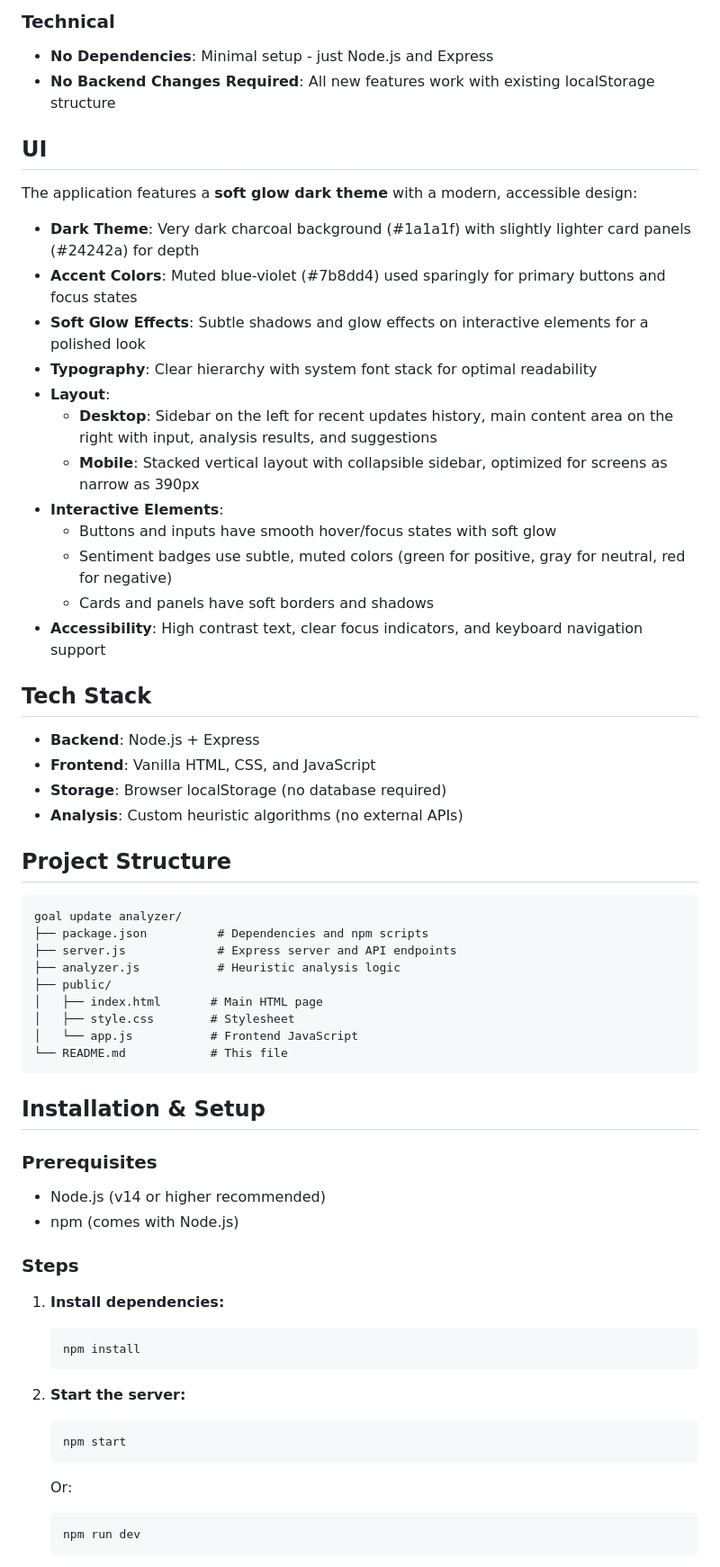
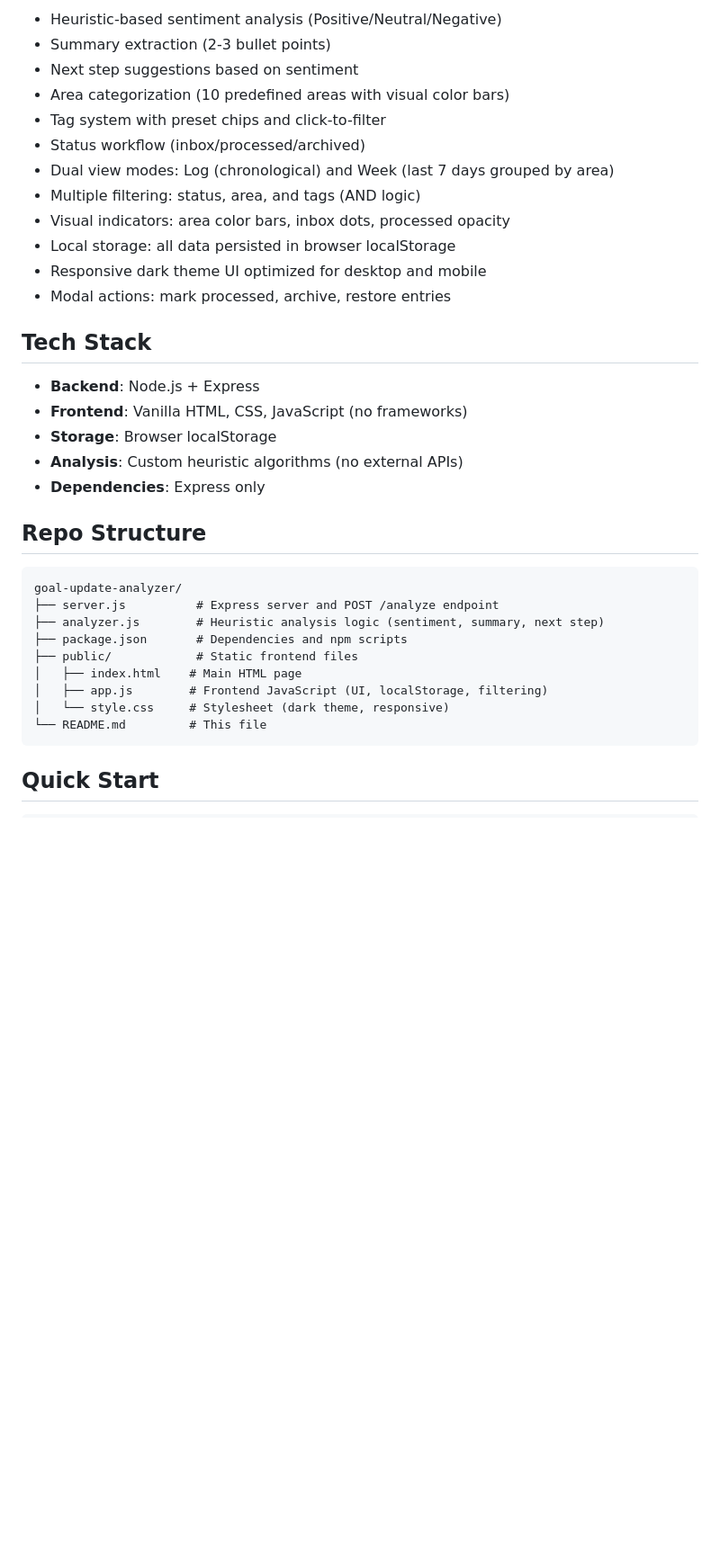
Before and after one commit to travisfrasier/goal-update-analyzer, a Markdown page: README.md, the part around one of its changes. Shown at 90% size. Rendered like a GitHub page; blank space fills up the shorter version.

````diff
--- a/README.md
+++ b/README.md
@@ -52,65 +11,37 @@ All analysis is performed using simple heuristics (no external API calls), makin
-### Technical
-- **No Dependencies**: Minimal setup - just Node.js and Express
-- **No Backend Changes Required**: All new features work with existing localStorage structure
-
-## UI
-
-The application features a **soft glow dark theme** with a modern, accessible design:
-
-- **Dark Theme**: Very dark charcoal background (#1a1a1f) with slightly lighter card panels (#24242a) for depth
-- **Accent Colors**: Muted blue-violet (#7b8dd4) used sparingly for primary buttons and focus states
-- **Soft Glow Effects**: Subtle shadows and glow effects on interactive elements for a polished look
-- **Typography**: Clear hierarchy with system font stack for optimal readability
-- **Layout**:
-  - **Desktop**: Sidebar on the left for recent updates history, main content area on the right with input, analysis results, and suggestions
-  - **Mobile**: Stacked vertical layout with collapsible sidebar, optimized for screens as narrow as 390px
-- **Interactive Elements**:
-  - Buttons and inputs have smooth hover/focus states with soft glow
-  - Sentiment badges use subtle, muted colors (green for positive, gray for neutral, red for negative)
-  - Cards and panels have soft borders and shadows
-- **Accessibility**: High contrast text, clear focus indicators, and keyboard navigation support
+- Heuristic-based sentiment analysis (Positive/Neutral/Negative)
+- Summary extraction (2-3 bullet points)
+- Next step suggestions based on sentiment
+- Area categorization (10 predefined areas with visual color bars)
+- Tag system with preset chips and click-to-filter
+- Status workflow (inbox/processed/archived)
+- Dual view modes: Log (chronological) and Week (last 7 days grouped by area)
+- Multiple filtering: status, area, and tags (AND logic)
+- Visual indicators: area color bars, inbox dots, processed opacity
+- Local storage: all data persisted in browser localStorage
+- Responsive dark theme UI optimized for desktop and mobile
+- Modal actions: mark processed, archive, restore entries
 
 ## Tech Stack
 
 - **Backend**: Node.js + Express
-- **Frontend**: Vanilla HTML, CSS, and JavaScript
-- **Storage**: Browser localStorage (no database required)
+- **Frontend**: Vanilla HTML, CSS, JavaScript (no frameworks)
+- **Storage**: Browser localStorage
 - **Analysis**: Custom heuristic algorithms (no external APIs)
+- **Dependencies**: Express only
 
-## Project Structure
+## Repo Structure
 
 ```
-goal update analyzer/
-├── package.json          # Dependencies and npm scripts
-├── server.js             # Express server and API endpoints
-├── analyzer.js           # Heuristic analysis logic
-├── public/
-│   ├── index.html       # Main HTML page
-│   ├── style.css        # Stylesheet
-│   └── app.js           # Frontend JavaScript
-└── README.md            # This file
+goal-update-analyzer/
+├── server.js          # Express server and POST /analyze endpoint
+├── analyzer.js        # Heuristic analysis logic (sentiment, summary, next step)
+├── package.json       # Dependencies and npm scripts
+├── public/            # Static frontend files
+│   ├── index.html    # Main HTML page
+│   ├── app.js        # Frontend JavaScript (UI, localStorage, filtering)
+│   └── style.css     # Stylesheet (dark theme, responsive)
+└── README.md         # This file
 ```
 
-## Installation & Setup
+## Quick Start
 
-### Prerequisites
-
-- Node.js (v14 or higher recommended)
-- npm (comes with Node.js)
-
-### Steps
-
-1. **Install dependencies:**
-   ```bash
-   npm install
-   ```
-
-2. **Start the server:**
-   ```bash
-   npm start
-   ```
-   Or:
-   ```bash
-   npm run dev
-   ```
-
````
Also changed, not shown: other parts of README.md (+76 -186 lines).
